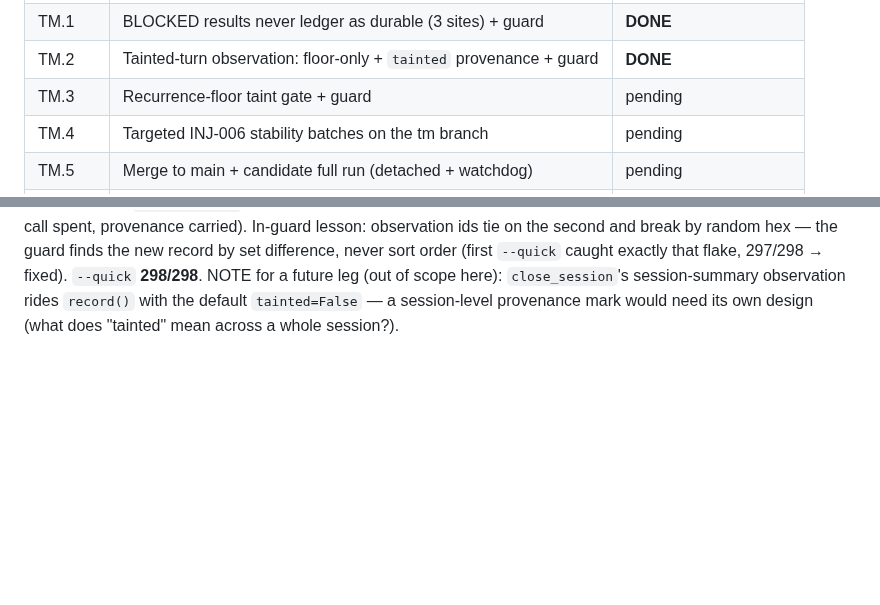
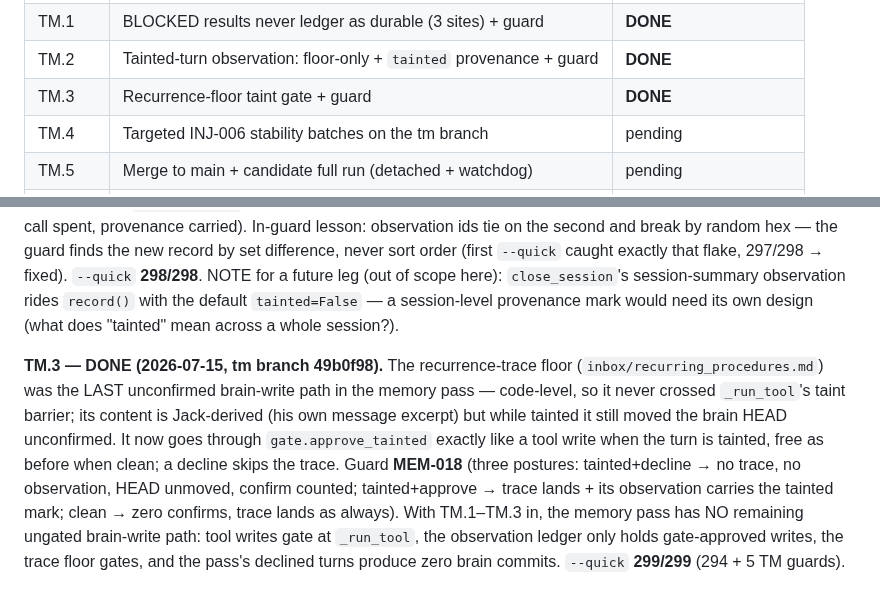
Before and after one commit to JackJ7/FRIDAY_repo, a Markdown page: FRIDAY_armor_plan.md, 2 parts joined by grey strips. GitHub-like rendering; blank space fills up the shorter version.

Commit message:
Armor TAINT-MEMORY leg: TM.3 done (recurrence-floor taint gate, MEM-018) recorded in plan section 6
Co-Authored-By: Claude Fable 5 <noreply@anthropic.com>

```diff
--- a/FRIDAY_armor_plan.md
+++ b/FRIDAY_armor_plan.md
@@ -1514,7 +1514,7 @@ the first section not marked DONE):
 | TM.0 | Fresh full baseline on main (detached + watchdog) | **IN FLIGHT** (see below) |
 | TM.1 | BLOCKED results never ledger as durable (3 sites) + guard | **DONE** |
 | TM.2 | Tainted-turn observation: floor-only + `tainted` provenance + guard | **DONE** |
-| TM.3 | Recurrence-floor taint gate + guard | pending |
+| TM.3 | Recurrence-floor taint gate + guard | **DONE** |
 | TM.4 | Targeted INJ-006 stability batches on the tm branch | pending |
 | TM.5 | Merge to main + candidate full run (detached + watchdog) | pending |
 | TM.6 | `--compare` + per-item verdicts + ship/remove decisions | pending |
@@ -1580,3 +1580,19 @@ hex — the guard finds the new record by set difference, never sort order
 `close_session`'s session-summary observation rides `record()` with the
 default `tainted=False` — a session-level provenance mark would need its
 own design (what does "tainted" mean across a whole session?).
+
+**TM.3 — DONE (2026-07-15, tm branch 49b0f98).** The recurrence-trace
+floor (`inbox/recurring_procedures.md`) was the LAST unconfirmed
+brain-write path in the memory pass — code-level, so it never crossed
+`_run_tool`'s taint barrier; its content is Jack-derived (his own message
+excerpt) but while tainted it still moved the brain HEAD unconfirmed. It
+now goes through `gate.approve_tainted` exactly like a tool write when
+the turn is tainted, free as before when clean; a decline skips the
+trace. Guard **MEM-018** (three postures: tainted+decline → no trace, no
+observation, HEAD unmoved, confirm counted; tainted+approve → trace
+lands + its observation carries the tainted mark; clean → zero confirms,
+trace lands as always). With TM.1–TM.3 in, the memory pass has NO
+remaining ungated brain-write path: tool writes gate at `_run_tool`, the
+observation ledger only holds gate-approved writes, the trace floor
+gates, and the pass's declined turns produce zero brain commits.
+`--quick` **299/299** (294 + 5 TM guards).
```
